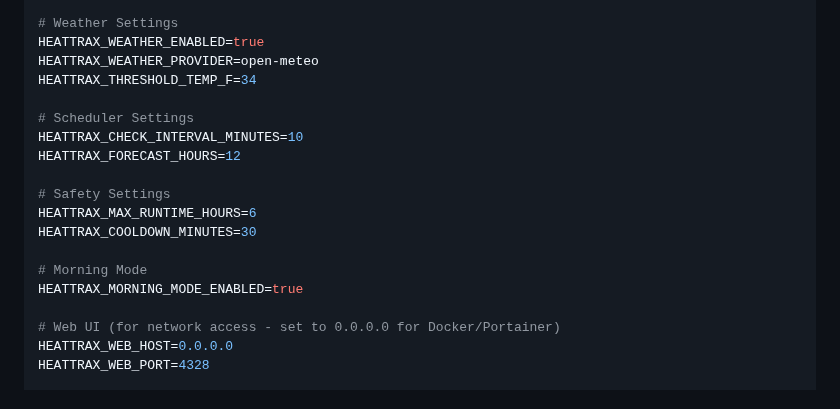
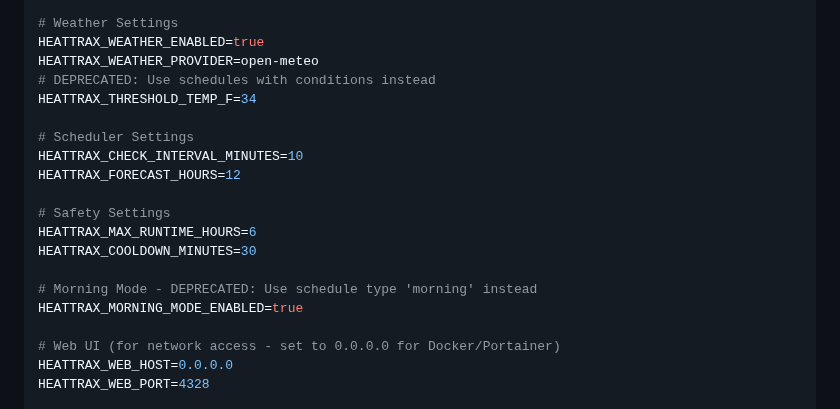
Before and after one commit to agster27/HeatTrax_Tapo_M400_Scheduler, a Markdown page: docs/ENVIRONMENT_VARIABLES.md, the part around one of its changes. Drawn GitHub-style.

```diff
--- a/docs/ENVIRONMENT_VARIABLES.md
+++ b/docs/ENVIRONMENT_VARIABLES.md
@@ -298,6 +303,7 @@ HEATTRAX_TAPO_PASSWORD=your_password
 # Weather Settings
 HEATTRAX_WEATHER_ENABLED=true
 HEATTRAX_WEATHER_PROVIDER=open-meteo
+# DEPRECATED: Use schedules with conditions instead
 HEATTRAX_THRESHOLD_TEMP_F=34
 
 # Scheduler Settings
@@ -308,7 +314,7 @@ HEATTRAX_FORECAST_HOURS=12
 HEATTRAX_MAX_RUNTIME_HOURS=6
 HEATTRAX_COOLDOWN_MINUTES=30
 
-# Morning Mode
+# Morning Mode - DEPRECATED: Use schedule type 'morning' instead
 HEATTRAX_MORNING_MODE_ENABLED=true
 
 # Web UI (for network access - set to 0.0.0.0 for Docker/Portainer)
```
Also changed, not shown: other parts of docs/ENVIRONMENT_VARIABLES.md (+12 -7 lines).
